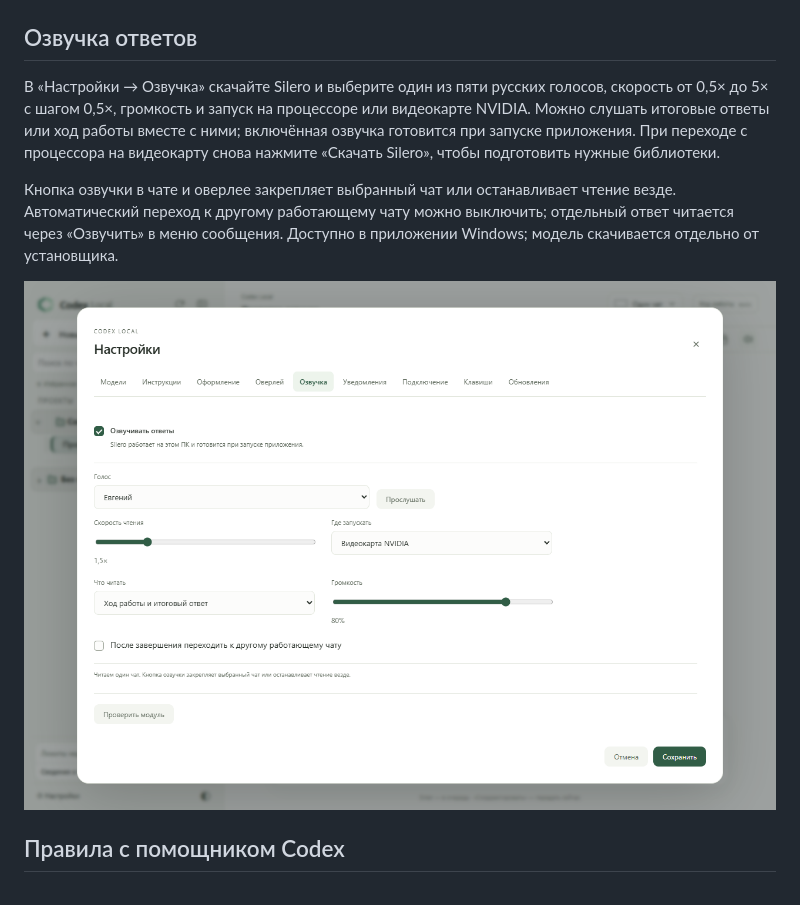
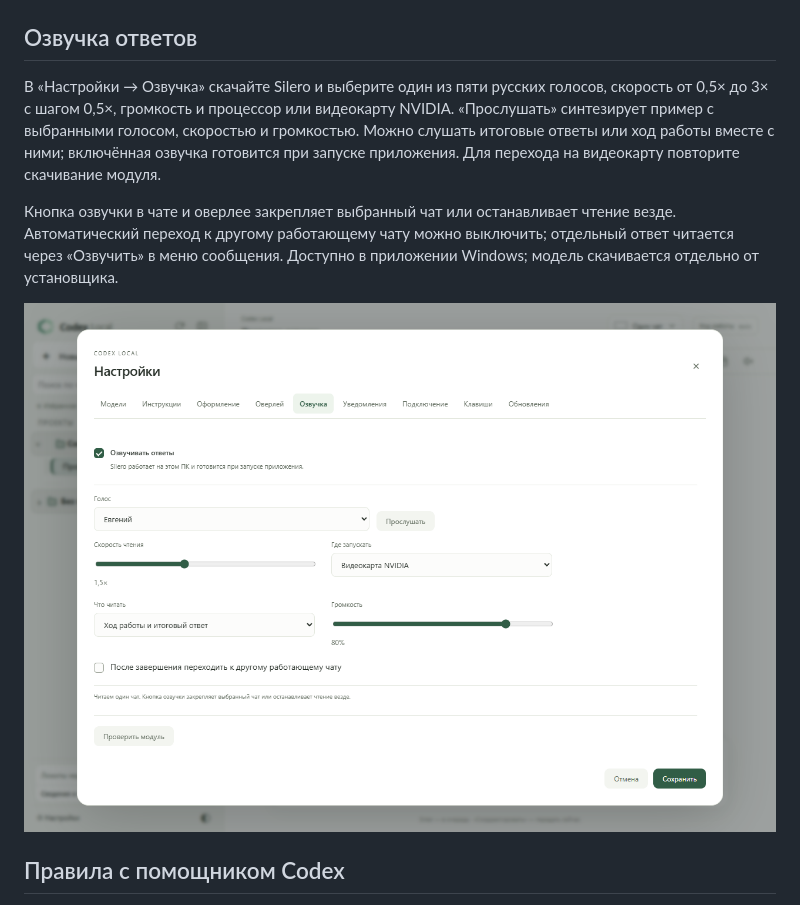
Before and after one commit to DenisG1302/codex-local, a Markdown page: README.md, the part around one of its changes. GitHub-like rendering; pictures changed too: assets/screenshots/ru/speech-settings.png.

```diff
--- a/README.md
+++ b/README.md
@@ -64,7 +64,7 @@ Codex Local — независимое Windows-приложение для ра
 
 ## Озвучка ответов
 
-В «Настройки → Озвучка» скачайте Silero и выберите один из пяти русских голосов, скорость от 0,5× до 5× с шагом 0,5×, громкость и запуск на процессоре или видеокарте NVIDIA. Можно слушать итоговые ответы или ход работы вместе с ними; включённая озвучка готовится при запуске приложения. При переходе с процессора на видеокарту снова нажмите «Скачать Silero», чтобы подготовить нужные библиотеки.
+В «Настройки → Озвучка» скачайте Silero и выберите один из пяти русских голосов, скорость от 0,5× до 3× с шагом 0,5×, громкость и процессор или видеокарту NVIDIA. «Прослушать» синтезирует пример с выбранными голосом, скоростью и громкостью. Можно слушать итоговые ответы или ход работы вместе с ними; включённая озвучка готовится при запуске приложения. Для перехода на видеокарту повторите скачивание модуля.
 
 Кнопка озвучки в чате и оверлее закрепляет выбранный чат или останавливает чтение везде. Автоматический переход к другому работающему чату можно выключить; отдельный ответ читается через «Озвучить» в меню сообщения. Доступно в приложении Windows; модель скачивается отдельно от установщика.
 
```
Also changed, not shown: other parts of README.md (+1 -1 lines), README.en.md (+2 -2 lines), assets/screenshots/en/speech-settings.png.
